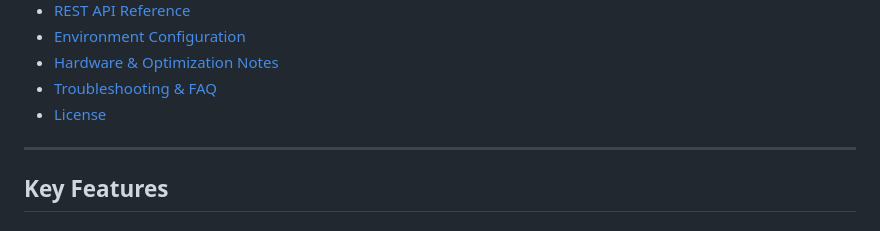
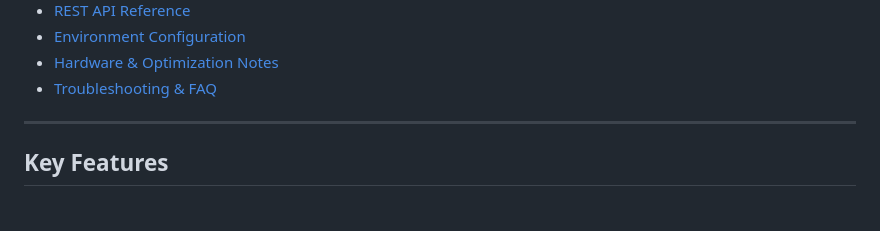
Before and after one commit to ekynug2/raspideck, a Markdown page: README.md, the part around the change. Drawn GitHub-style.

Commit message:
Remove 'License' from README table of contents
Removed 'License' section from the table of contents.

```diff
--- a/README.md
+++ b/README.md
@@ -30,7 +30,6 @@ It provides a centralized Web Management Dashboard on your server/VPS and an aut
 - [Environment Configuration](#environment-configuration)
 - [Hardware & Optimization Notes](#hardware--optimization-notes)
 - [Troubleshooting & FAQ](#troubleshooting--faq)
-- [License](#license)
 
 ---
 
```
